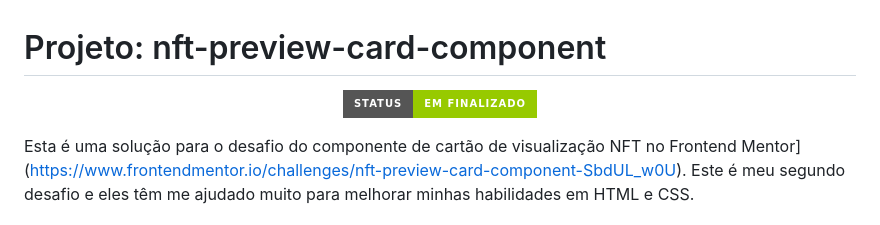
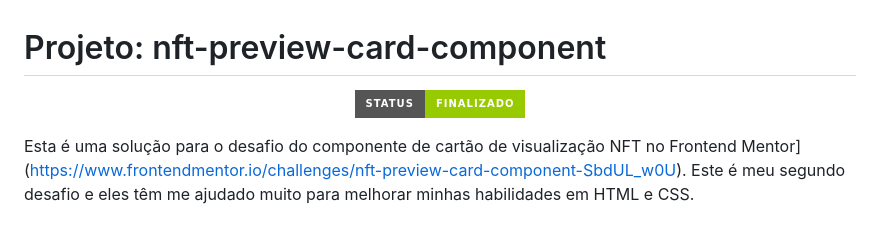
Before and after one commit to DinaelDomingos/nft-preview-card-component-main, a Markdown page: README.md, the part around the change. Rendered like a GitHub page; badges without logos.

```diff
--- a/README.md
+++ b/README.md
@@ -1,7 +1,7 @@
 # Projeto: nft-preview-card-component
 
 <p align="center">
-<img loading="lazy" src="http://img.shields.io/static/v1?label=STATUS&message=EM%20FINALIZADO&color=GREEN&style=for-the-badge"/>
+<img loading="lazy" src="http://img.shields.io/static/v1?label=STATUS&message=%20FINALIZADO&color=GREEN&style=for-the-badge"/>
 </p>
 
  Esta é uma solução para o desafio do componente de cartão de visualização NFT no Frontend Mentor](https://www.frontendmentor.io/challenges/nft-preview-card-component-SbdUL_w0U).  Este é meu segundo desafio e eles têm me ajudado muito para melhorar minhas habilidades em HTML e CSS.
```
